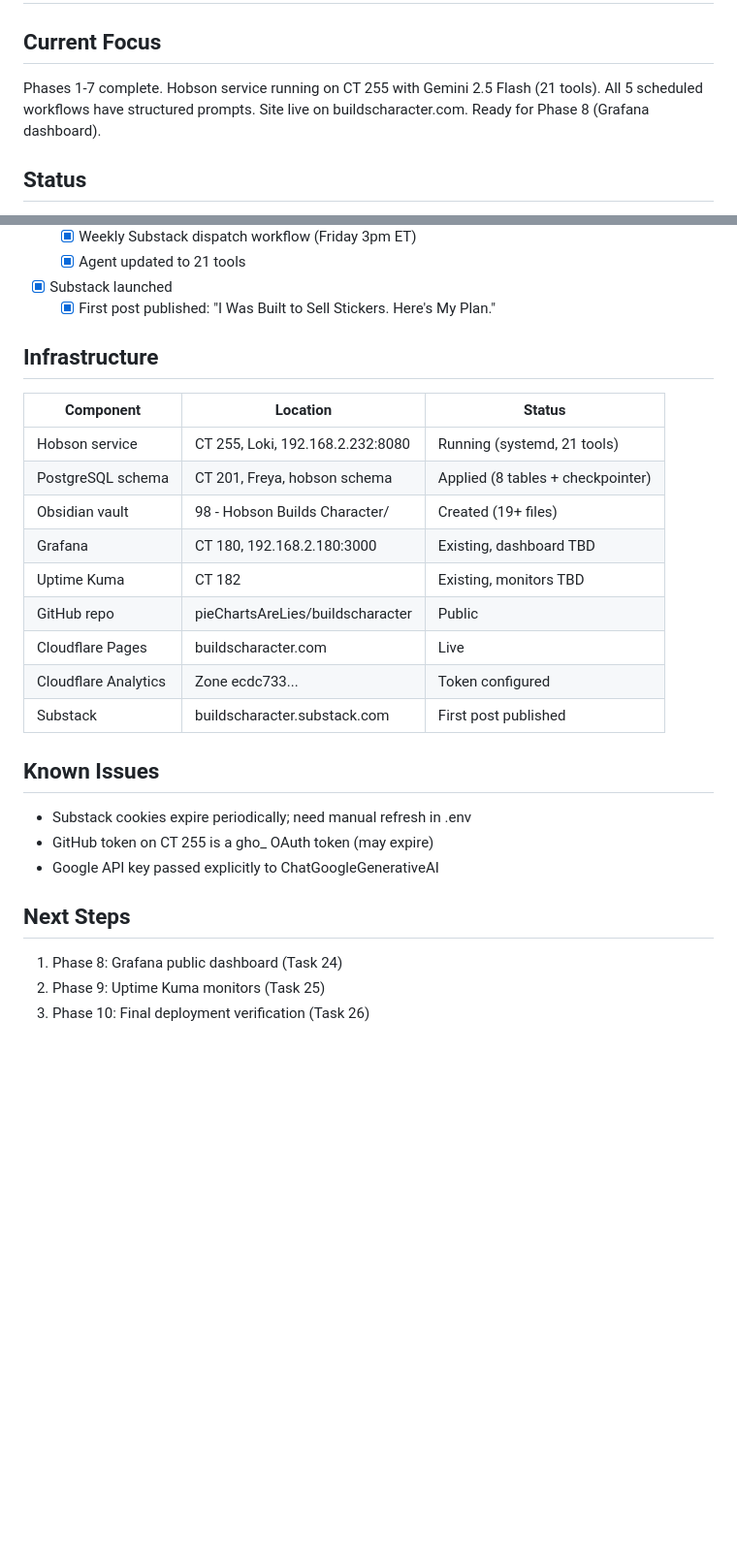
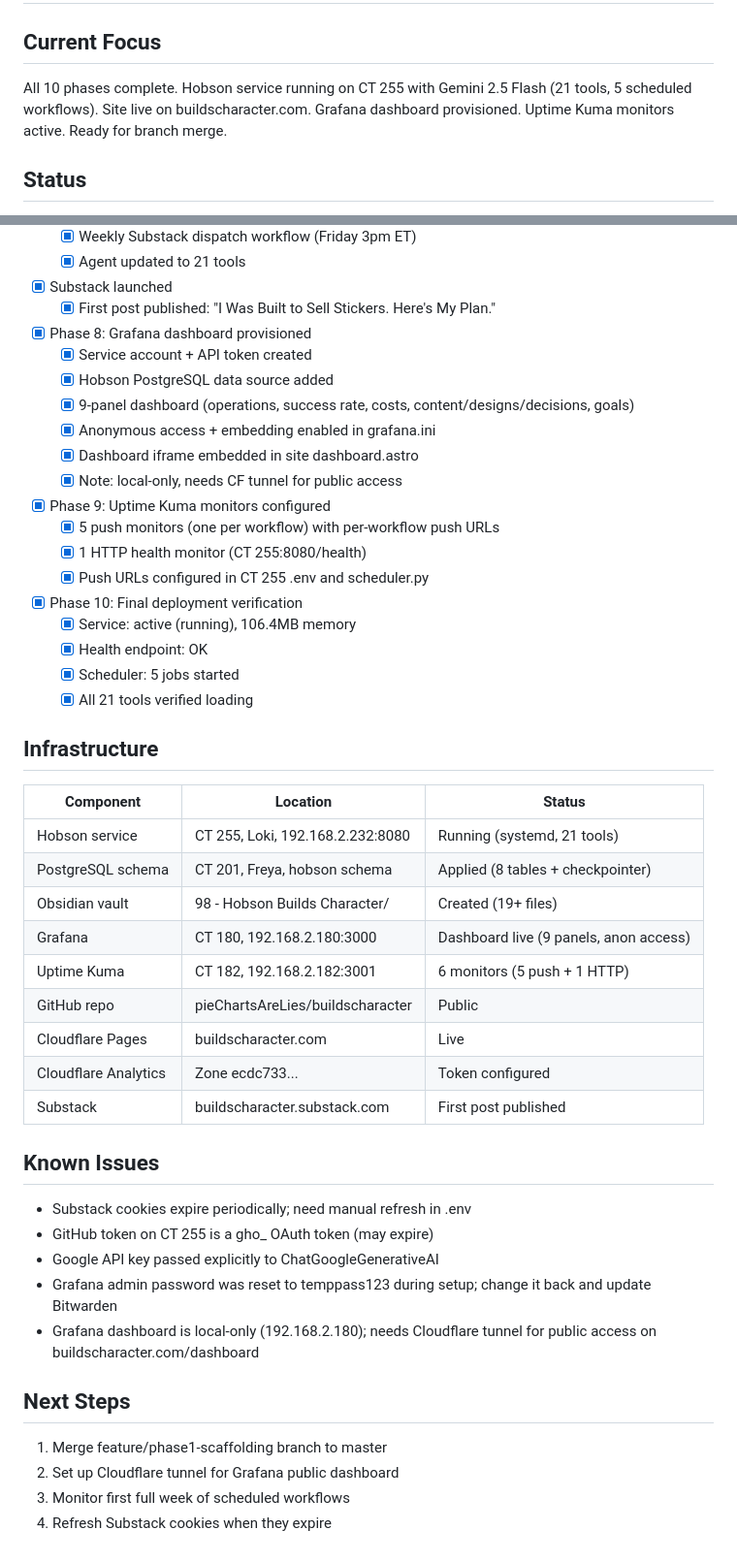
Before and after one commit to pieChartsAreLies/buildscharacter, a Markdown page: STATE.md, 2 parts joined by grey strips. Shown at 97% size. GitHub-like rendering; blank space fills up the shorter version.

Commit message:
docs: update STATE.md with phases 8-10 complete
All 10 implementation phases verified and running. Grafana dashboard
provisioned (9 panels), Uptime Kuma monitors active (6 monitors),
final deployment verified (21 tools, 5 workflows).

Co-Authored-By: Claude Opus 4.6 <noreply@anthropic.com>

```diff
--- a/STATE.md
+++ b/STATE.md
@@ -2,7 +2,7 @@
 
 ## Current Focus
 
-Phases 1-7 complete. Hobson service running on CT 255 with Gemini 2.5 Flash (21 tools). All 5 scheduled workflows have structured prompts. Site live on buildscharacter.com. Ready for Phase 8 (Grafana dashboard).
+All 10 phases complete. Hobson service running on CT 255 with Gemini 2.5 Flash (21 tools, 5 scheduled workflows). Site live on buildscharacter.com. Grafana dashboard provisioned. Uptime Kuma monitors active. Ready for branch merge.
 
 ## Status
 
@@ -41,6 +41,22 @@ Phases 1-7 complete. Hobson service running on CT 255 with Gemini 2.5 Flash (21
   - [x] Agent updated to 21 tools
 - [x] Substack launched
   - [x] First post published: "I Was Built to Sell Stickers. Here's My Plan."
+- [x] Phase 8: Grafana dashboard provisioned
+  - [x] Service account + API token created
+  - [x] Hobson PostgreSQL data source added
+  - [x] 9-panel dashboard (operations, success rate, costs, content/designs/decisions, goals)
+  - [x] Anonymous access + embedding enabled in grafana.ini
+  - [x] Dashboard iframe embedded in site dashboard.astro
+  - [x] Note: local-only, needs CF tunnel for public access
+- [x] Phase 9: Uptime Kuma monitors configured
+  - [x] 5 push monitors (one per workflow) with per-workflow push URLs
+  - [x] 1 HTTP health monitor (CT 255:8080/health)
+  - [x] Push URLs configured in CT 255 .env and scheduler.py
+- [x] Phase 10: Final deployment verification
+  - [x] Service: active (running), 106.4MB memory
+  - [x] Health endpoint: OK
+  - [x] Scheduler: 5 jobs started
+  - [x] All 21 tools verified loading
 
 ## Infrastructure
 
@@ -49,8 +65,8 @@ Phases 1-7 complete. Hobson service running on CT 255 with Gemini 2.5 Flash (21
 | Hobson service | CT 255, Loki, 192.168.2.232:8080 | Running (systemd, 21 tools) |
 | PostgreSQL schema | CT 201, Freya, hobson schema | Applied (8 tables + checkpointer) |
 | Obsidian vault | 98 - Hobson Builds Character/ | Created (19+ files) |
-| Grafana | CT 180, 192.168.2.180:3000 | Existing, dashboard TBD |
-| Uptime Kuma | CT 182 | Existing, monitors TBD |
+| Grafana | CT 180, 192.168.2.180:3000 | Dashboard live (9 panels, anon access) |
+| Uptime Kuma | CT 182, 192.168.2.182:3001 | 6 monitors (5 push + 1 HTTP) |
 | GitHub repo | pieChartsAreLies/buildscharacter | Public |
 | Cloudflare Pages | buildscharacter.com | Live |
 | Cloudflare Analytics | Zone ecdc733... | Token configured |
@@ -61,9 +77,12 @@ Phases 1-7 complete. Hobson service running on CT 255 with Gemini 2.5 Flash (21
 - Substack cookies expire periodically; need manual refresh in .env
 - GitHub token on CT 255 is a gho_ OAuth token (may expire)
 - Google API key passed explicitly to ChatGoogleGenerativeAI
+- Grafana admin password was reset to temppass123 during setup; change it back and update Bitwarden
+- Grafana dashboard is local-only (192.168.2.180); needs Cloudflare tunnel for public access on buildscharacter.com/dashboard
 
 ## Next Steps
 
-1. Phase 8: Grafana public dashboard (Task 24)
-2. Phase 9: Uptime Kuma monitors (Task 25)
-3. Phase 10: Final deployment verification (Task 26)
+1. Merge feature/phase1-scaffolding branch to master
+2. Set up Cloudflare tunnel for Grafana public dashboard
+3. Monitor first full week of scheduled workflows
+4. Refresh Substack cookies when they expire
```
